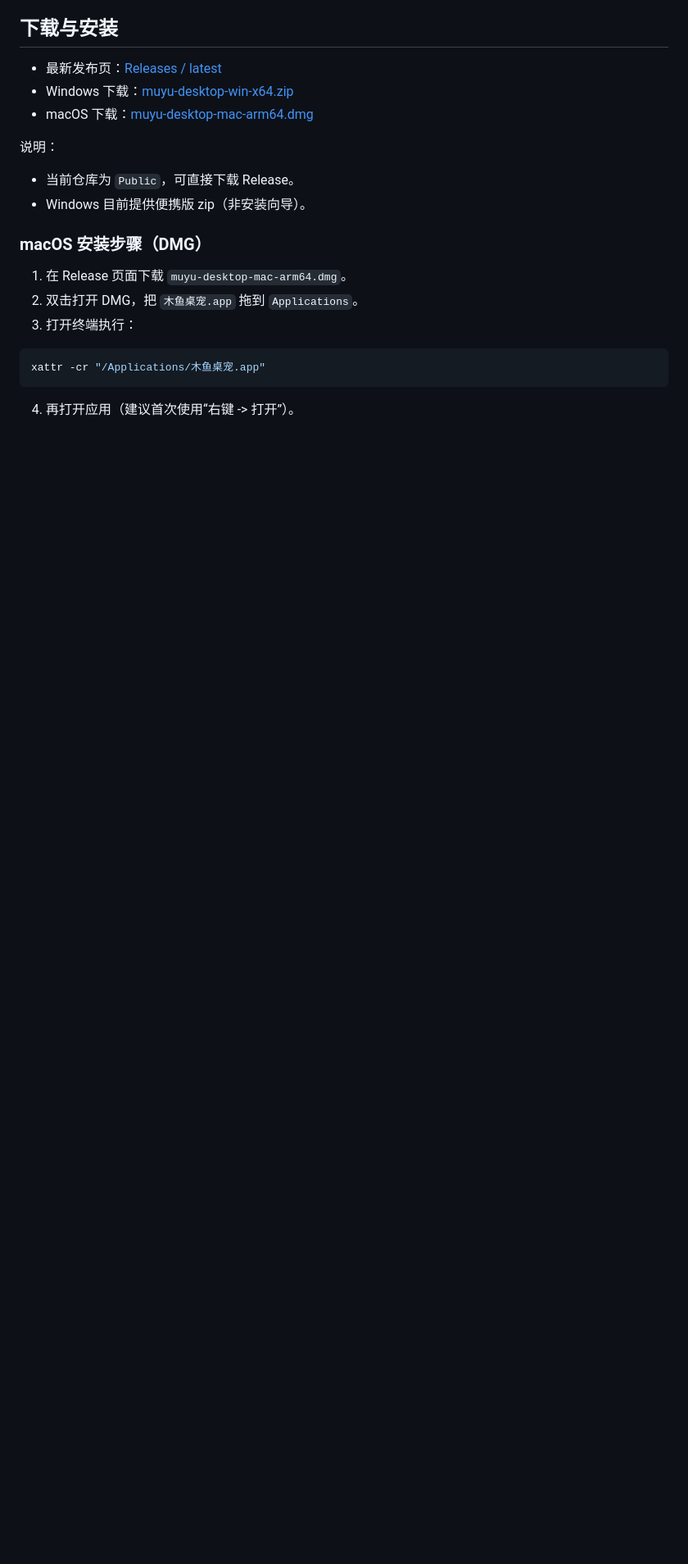
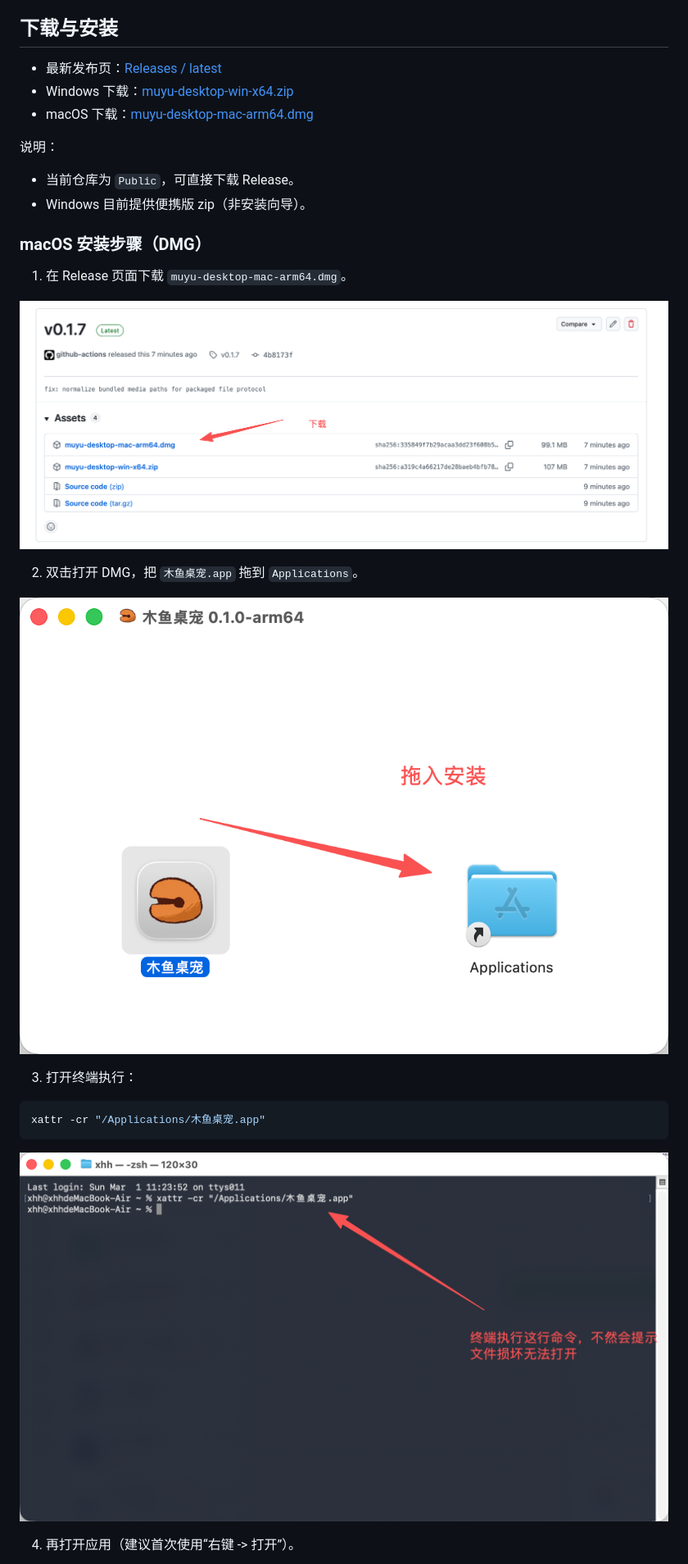
Before and after one commit to mn5449551-dot/muyu-desktop, a Markdown page: README.md, the part around one of its changes. Shown at 82% size. Drawn GitHub-style; pictures changed too: assets/readme/step1.png (added), assets/readme/step2.png (added), assets/readme/step3.png (added); blank space fills up the shorter version.

Commit message:
docs: add macOS install screenshots to README

````diff
--- a/README.md
+++ b/README.md
@@ -22,11 +22,19 @@
 ### macOS 安装步骤（DMG）
 
 1. 在 Release 页面下载 `muyu-desktop-mac-arm64.dmg`。
+
+![步骤 1：下载 DMG](assets/readme/step1.png)
+
 2. 双击打开 DMG，把 `木鱼桌宠.app` 拖到 `Applications`。
+
+![步骤 2：拖入 Applications 安装](assets/readme/step2.png)
+
 3. 打开终端执行：
 
 ```bash
 xattr -cr "/Applications/木鱼桌宠.app"
 ```
 
+![步骤 3：终端执行 xattr 命令](assets/readme/step3.png)
+
 4. 再打开应用（建议首次使用“右键 -> 打开”）。
````
Also changed, not shown: other parts of README.md (+2 -0 lines), assets/readme/step4.png (added).
